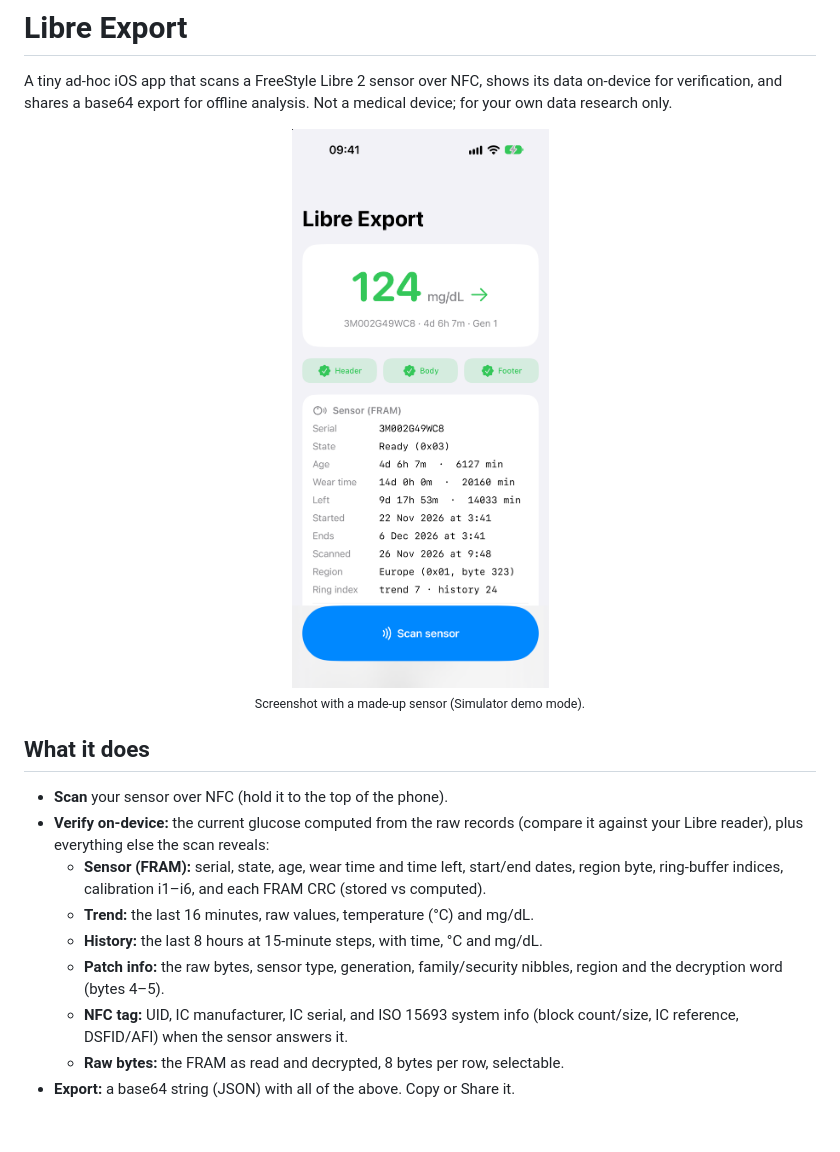
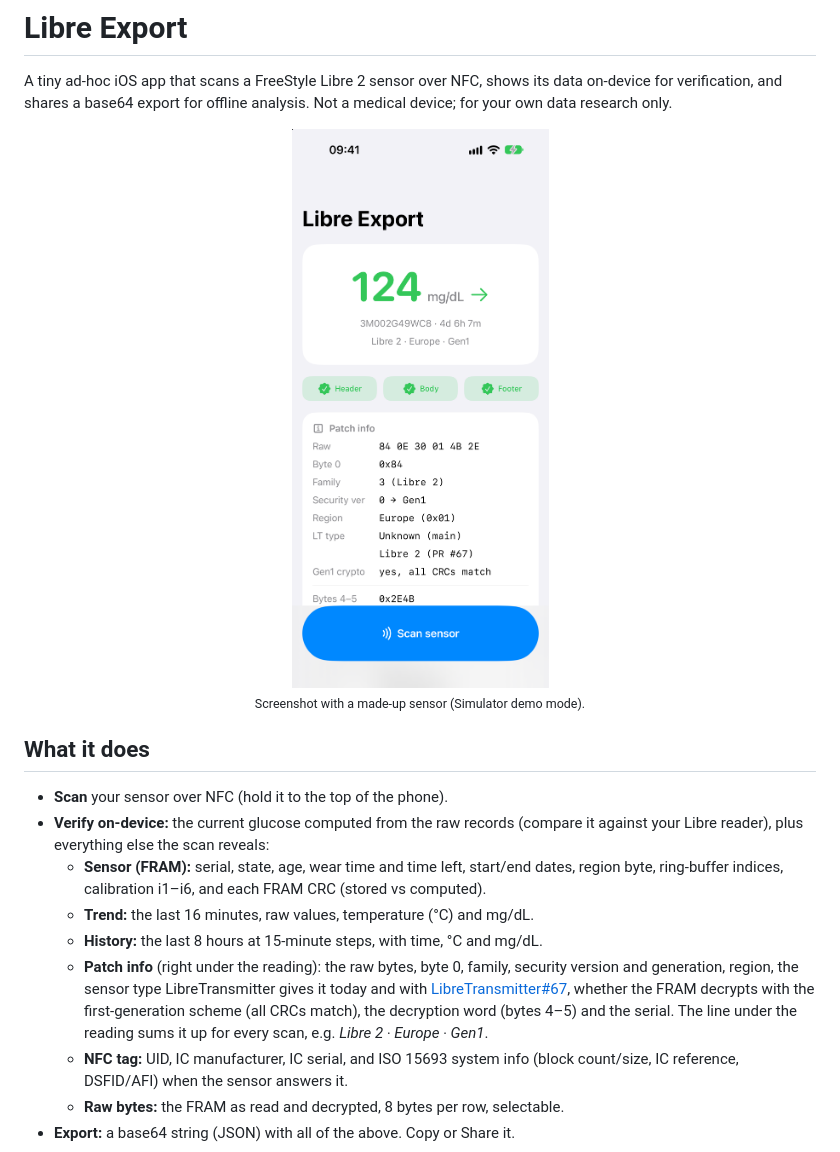
Before and after one commit to dabear/libre-sensor-export, a Markdown page: README.md, the part around one of its changes. Rendered like a GitHub page; pictures changed too: docs/screenshot.png; blank space fills up the shorter version.

```diff
--- a/README.md
+++ b/README.md
@@ -18,8 +18,12 @@ Not a medical device; for your own data research only.
     CRC (stored vs computed).
   - **Trend:** the last 16 minutes, raw values, temperature (°C) and mg/dL.
   - **History:** the last 8 hours at 15-minute steps, with time, °C and mg/dL.
-  - **Patch info:** the raw bytes, sensor type, generation, family/security
-    nibbles, region and the decryption word (bytes 4–5).
+  - **Patch info** (right under the reading): the raw bytes, byte 0, family,
+    security version and generation, region, the sensor type LibreTransmitter
+    gives it today and with [LibreTransmitter#67](https://github.com/LoopKit/LibreTransmitter/pull/67),
+    whether the FRAM decrypts with the first-generation scheme (all CRCs match),
+    the decryption word (bytes 4–5) and the serial. The line under the reading
+    sums it up for every scan, e.g. *Libre 2 · Europe · Gen1*.
   - **NFC tag:** UID, IC manufacturer, IC serial, and ISO 15693 system info
     (block count/size, IC reference, DSFID/AFI) when the sensor answers it.
   - **Raw bytes:** the FRAM as read and decrypted, 8 bytes per row, selectable.
```
Also changed, not shown: other parts of README.md (+21 -2 lines), 3 other files.
